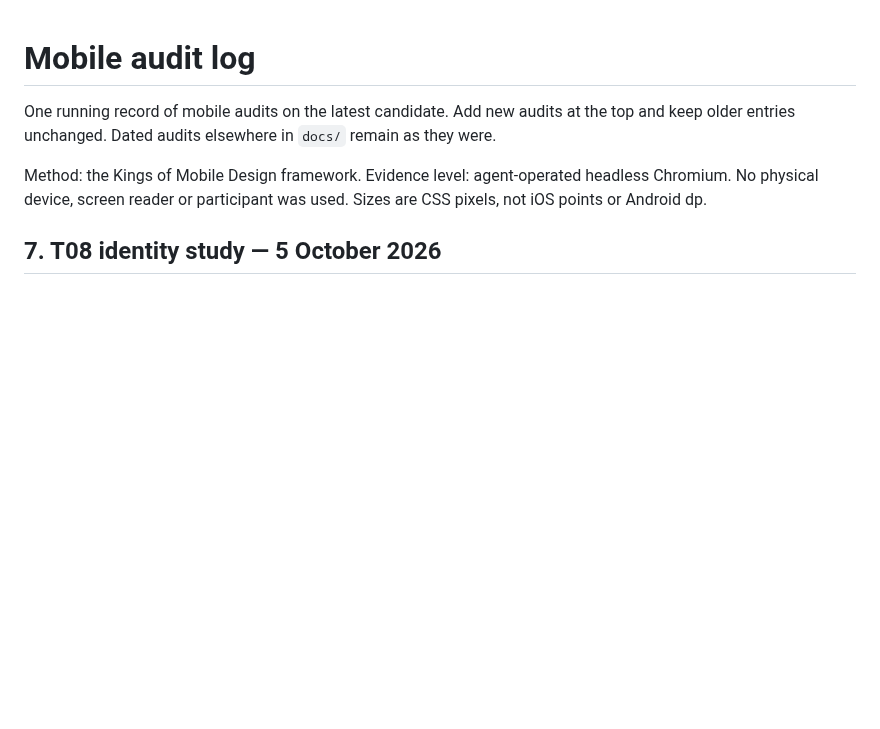
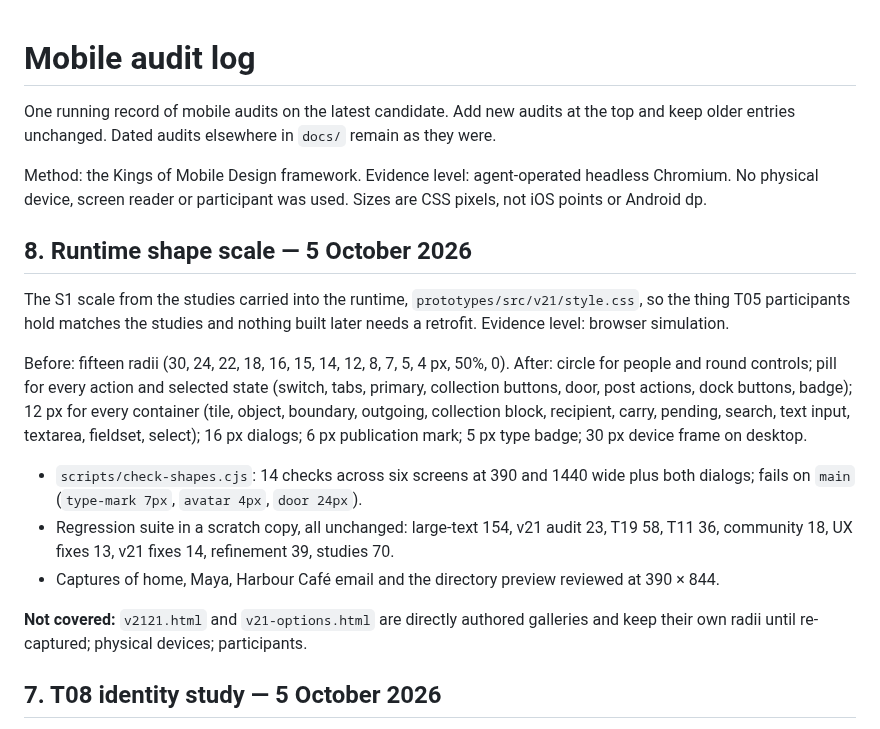
Before and after one commit to AustinWerner-KAI/future-mobile-design-simplex-chat, a Markdown page: docs/MOBILE_AUDIT_LOG.md, the part around the change. Rendered like a GitHub page; blank space fills up the shorter version.

Commit message:
Runtime shape scale part 3: audit log section 8

```diff
--- a/docs/MOBILE_AUDIT_LOG.md
+++ b/docs/MOBILE_AUDIT_LOG.md
@@ -3,6 +3,18 @@
 One running record of mobile audits on the latest candidate. Add new audits at the top and keep older entries unchanged. Dated audits elsewhere in `docs/` remain as they were.
 
 Method: the Kings of Mobile Design framework. Evidence level: agent-operated headless Chromium. No physical device, screen reader or participant was used. Sizes are CSS pixels, not iOS points or Android dp.
+
+## 8. Runtime shape scale — 5 October 2026
+
+The S1 scale from the studies carried into the runtime, `prototypes/src/v21/style.css`, so the thing T05 participants hold matches the studies and nothing built later needs a retrofit. Evidence level: browser simulation.
+
+Before: fifteen radii (30, 24, 22, 18, 16, 15, 14, 12, 8, 7, 5, 4 px, 50%, 0). After: circle for people and round controls; pill for every action and selected state (switch, tabs, primary, collection buttons, door, post actions, dock buttons, badge); 12 px for every container (tile, object, boundary, outgoing, collection block, recipient, carry, pending, search, text input, textarea, fieldset, select); 16 px dialogs; 6 px publication mark; 5 px type badge; 30 px device frame on desktop.
+
+- `scripts/check-shapes.cjs`: 14 checks across six screens at 390 and 1440 wide plus both dialogs; fails on `main` (`type-mark 7px`, `avatar 4px`, `door 24px`).
+- Regression suite in a scratch copy, all unchanged: large-text 154, v21 audit 23, T19 58, T11 36, community 18, UX fixes 13, v21 fixes 14, refinement 39, studies 70.
+- Captures of home, Maya, Harbour Café email and the directory preview reviewed at 390 × 844.
+
+**Not covered:** `v2121.html` and `v21-options.html` are directly authored galleries and keep their own radii until re-captured; physical devices; participants.
 
 ## 7. T08 identity study — 5 October 2026
 
```
